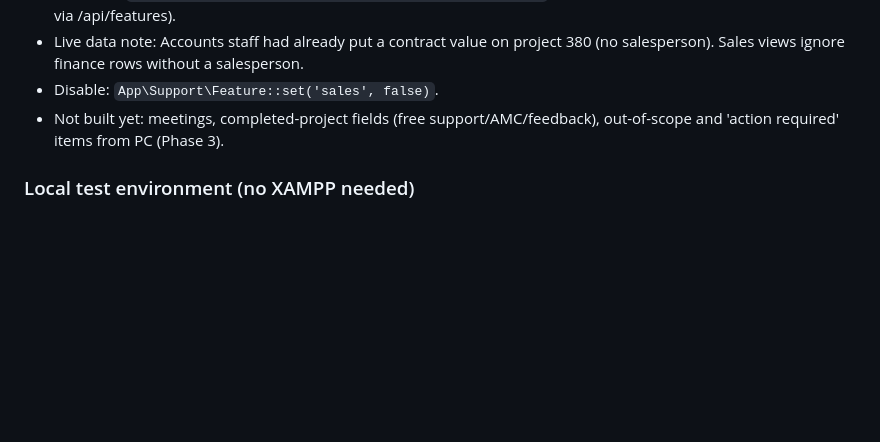
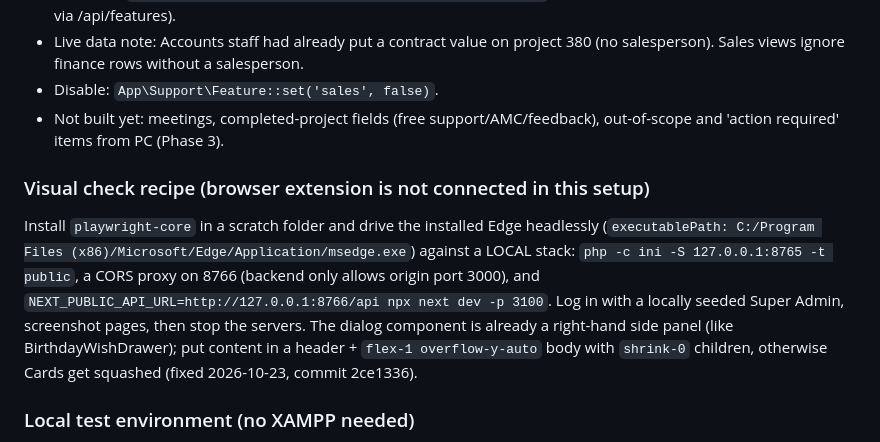
Before and after one commit to career-maker/Inter-Smart-Portal, a Markdown page: docs/roadmap/PROGRESS.md, the part around the change. Rendered like a GitHub page; blank space fills up the shorter version.

Commit message:
docs: visual check recipe
Co-Authored-By: Claude Sonnet 5.5 <noreply@anthropic.com>
Claude-Session: https://claude.ai/code/session_01TckTJe1NW8qHuGVsHbKUpJ

```diff
--- a/docs/roadmap/PROGRESS.md
+++ b/docs/roadmap/PROGRESS.md
@@ -47,6 +47,9 @@ Edit `docs/roadmap/progress.json` (phase status/percent, tasks, done list, chang
 - Disable: `App\Support\Feature::set('sales', false)`.
 - Not built yet: meetings, completed-project fields (free support/AMC/feedback), out-of-scope and 'action required' items from PC (Phase 3).
 
+### Visual check recipe (browser extension is not connected in this setup)
+Install `playwright-core` in a scratch folder and drive the installed Edge headlessly (`executablePath: C:/Program Files (x86)/Microsoft/Edge/Application/msedge.exe`) against a LOCAL stack: `php -c ini -S 127.0.0.1:8765 -t public`, a CORS proxy on 8766 (backend only allows origin port 3000), and `NEXT_PUBLIC_API_URL=http://127.0.0.1:8766/api npx next dev -p 3100`. Log in with a locally seeded Super Admin, screenshot pages, then stop the servers. The dialog component is already a right-hand side panel (like BirthdayWishDrawer); put content in a header + `flex-1 overflow-y-auto` body with `shrink-0` children, otherwise Cards get squashed (fixed 2026-10-23, commit 2ce1336).
+
 ### Local test environment (no XAMPP needed)
 PHP 8.2 and MySQL 8.4 come from Local by Flywheel (`%APPDATA%\Local\lightning-services`). A private MySQL was initialised in the session scratchpad on port 3306 (root, blank password, DBs `intersmart_local` and `hrms_test_db`); it must be started again in a new session with `mysqld --datadir=<dir> --port=3306 --mysqlx=OFF`. Run PHP with a custom ini enabling curl, fileinfo, mbstring, openssl, pdo_mysql, zip, gd, intl, sodium. Put the Local `mysql.exe` folder on PATH so `migrate` can load the schema file. Run tests with `php vendor/bin/phpunit`.
 
```
